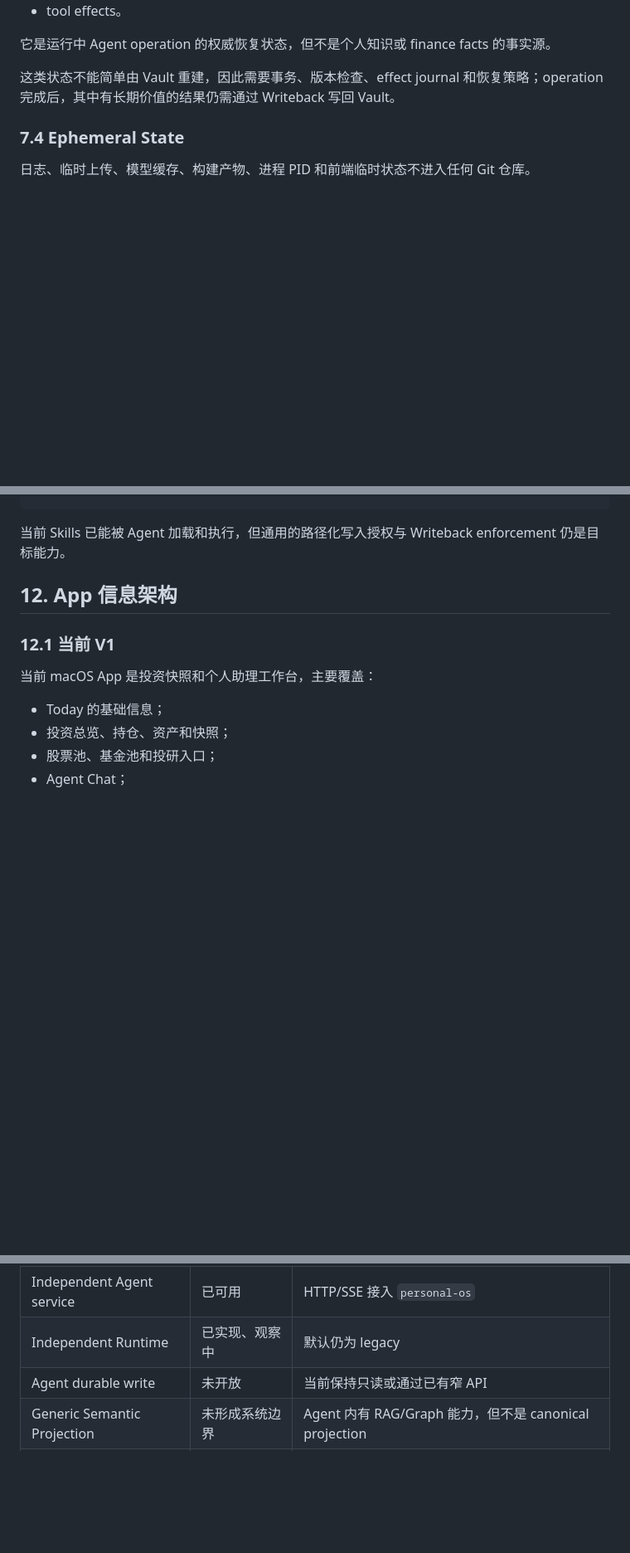
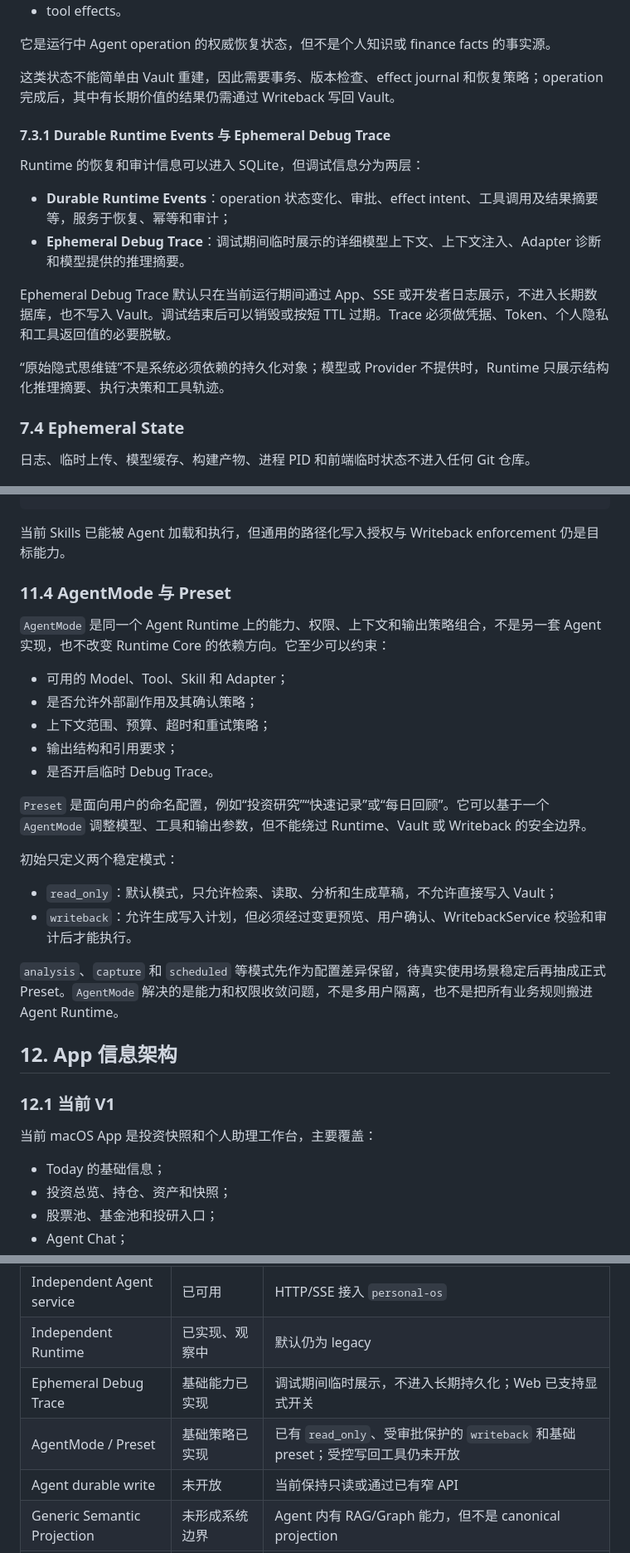
Before and after one commit to walker-qiang/personal-system, a Markdown page: docs/personal-system-design.md, 3 parts joined by grey strips. Shown at 83% size. Drawn GitHub-style; blank space fills up the shorter version.

Commit message:
docs(system): 更新架构与写回设计
同步 personal-system 的 Runtime、WritebackService、远端安全策略和审批预览设计。

````diff
--- a/docs/personal-system-design.md
+++ b/docs/personal-system-design.md
@@ -271,6 +271,17 @@ Agent Runtime SQLite 保存：
 
 这类状态不能简单由 Vault 重建，因此需要事务、版本检查、effect journal 和恢复策略；operation 完成后，其中有长期价值的结果仍需通过 Writeback 写回 Vault。
 
+#### 7.3.1 Durable Runtime Events 与 Ephemeral Debug Trace
+
+Runtime 的恢复和审计信息可以进入 SQLite，但调试信息分为两层：
+
+- **Durable Runtime Events**：operation 状态变化、审批、effect intent、工具调用及结果摘要等，服务于恢复、幂等和审计；
+- **Ephemeral Debug Trace**：调试期间临时展示的详细模型上下文、上下文注入、Adapter 诊断和模型提供的推理摘要。
+
+Ephemeral Debug Trace 默认只在当前运行期间通过 App、SSE 或开发者日志展示，不进入长期数据库，也不写入 Vault。调试结束后可以销毁或按短 TTL 过期。Trace 必须做凭据、Token、个人隐私和工具返回值的必要脱敏。
+
+“原始隐式思维链”不是系统必须依赖的持久化对象；模型或 Provider 不提供时，Runtime 只展示结构化推理摘要、执行决策和工具轨迹。
+
 ### 7.4 Ephemeral State
 
 日志、临时上传、模型缓存、构建产物、进程 PID 和前端临时状态不进入任何 Git 仓库。
@@ -488,6 +501,25 @@ Risk / Confirmation Policy
 ```
 
 当前 Skills 已能被 Agent 加载和执行，但通用的路径化写入授权与 Writeback enforcement 仍是目标能力。
+
+### 11.4 AgentMode 与 Preset
+
+`AgentMode` 是同一个 Agent Runtime 上的能力、权限、上下文和输出策略组合，不是另一套 Agent 实现，也不改变 Runtime Core 的依赖方向。它至少可以约束：
+
+- 可用的 Model、Tool、Skill 和 Adapter；
+- 是否允许外部副作用及其确认策略；
+- 上下文范围、预算、超时和重试策略；
+- 输出结构和引用要求；
+- 是否开启临时 Debug Trace。
+
+`Preset` 是面向用户的命名配置，例如“投资研究”“快速记录”或“每日回顾”。它可以基于一个 `AgentMode` 调整模型、工具和输出参数，但不能绕过 Runtime、Vault 或 Writeback 的安全边界。
+
+初始只定义两个稳定模式：
+
+- `read_only`：默认模式，只允许检索、读取、分析和生成草稿，不允许直接写入 Vault；
+- `writeback`：允许生成写入计划，但必须经过变更预览、用户确认、WritebackService 校验和审计后才能执行。
+
+`analysis`、`capture` 和 `scheduled` 等模式先作为配置差异保留，待真实使用场景稳定后再抽成正式 Preset。`AgentMode` 解决的是能力和权限收敛问题，不是多用户隔离，也不是把所有业务规则搬进 Agent Runtime。
 
 ## 12. App 信息架构
 
@@ -546,6 +579,8 @@ Spaces
 | Web | 冻结 fallback | 兼容、调试和 E2E，不作为主产品入口 |
 | Independent Agent service | 已可用 | HTTP/SSE 接入 `personal-os` |
 | Independent Runtime | 已实现、观察中 | 默认仍为 legacy |
+| Ephemeral Debug Trace | 基础能力已实现 | 调试期间临时展示，不进入长期持久化；Web 已支持显式开关 |
+| AgentMode / Preset | 基础策略已实现 | 已有 `read_only`、受审批保护的 `writeback` 和基础 preset；受控写回工具仍未开放 |
 | Agent durable write | 未开放 | 当前保持只读或通过已有窄 API |
 | Generic Semantic Projection | 未形成系统边界 | Agent 内有 RAG/Graph 能力，但不是 canonical projection |
 | New / Changed engine | 未实现 | 当前 Today 不代表该能力 |
````
Also changed, not shown: other parts of docs/personal-system-design.md (+5 -0 lines), docs/plans/2026-08-14-agent-runtime-hardening-design.md (+23 -0 lines), docs/plans/2026-08-14-writeback-service-design.md (added, +273 -0 lines).
